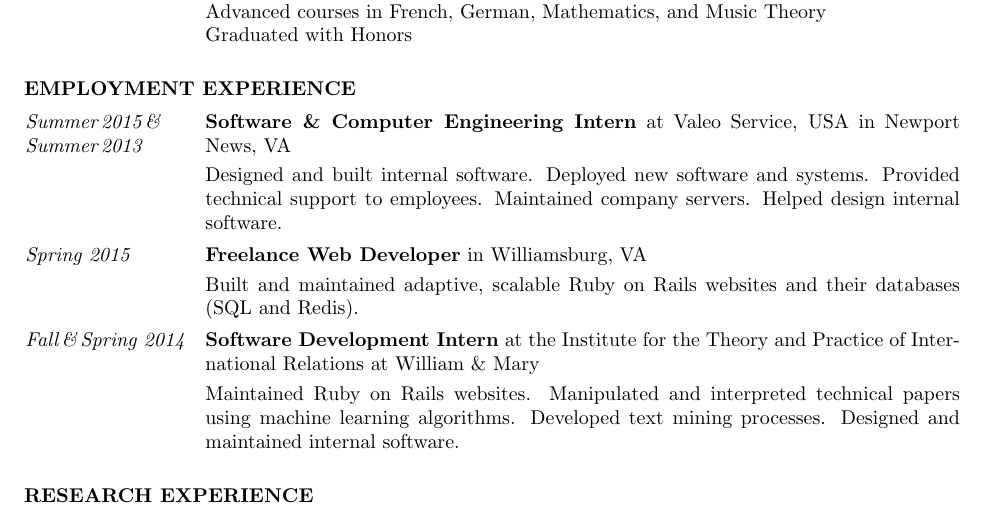
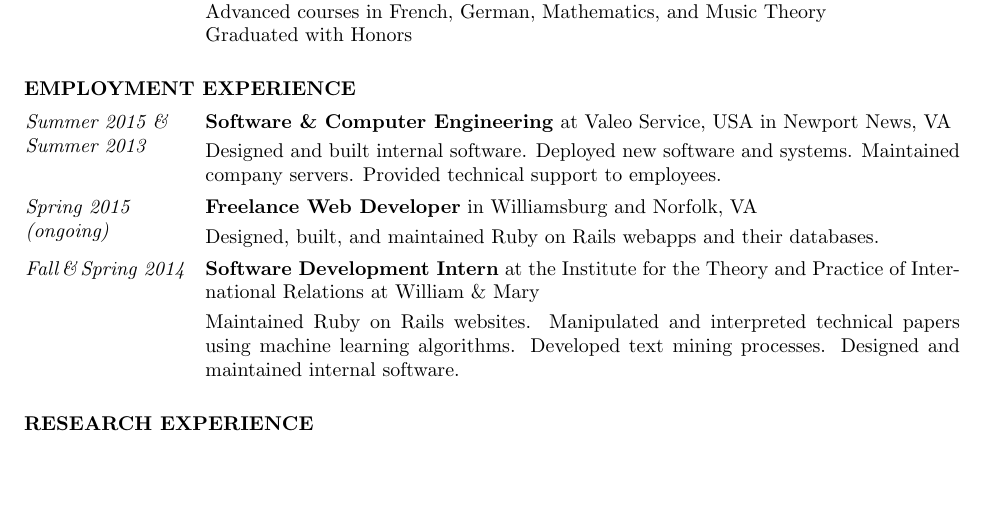
Before and after one commit to qguv/resume, a LaTeX CV (resume.tex): part of the page, cut so that both start at the same text, the shorter picture padded with empty space. Compiled offline with pdfLaTeX.

Commit message:
date and job description clarification

```diff
--- a/resume.tex
+++ b/resume.tex
@@ -53,21 +53,20 @@
 \section{EMPLOYMENT EXPERIENCE}
 \vspace{5mm}
 \begin{itemize}[font=\itshape,align=parleft,labelwidth=3cm,leftmargin=2cm]
-    \item[Summer\,2015\,\& Summer\,2013]
-        \textbf{Software \& Computer Engineering Intern}
+    \item[Summer~2015~\& Summer~2013]
+        \textbf{Software \& Computer Engineering}
         at Valeo Service, USA
         in Newport News, VA
         \vspace{1mm} \\
         Designed and built internal software.
         Deployed new software and systems.
+        Maintained company servers.
         Provided technical support to employees.
-        Maintained company servers.
-        Helped design internal software.
-    \item[Spring 2015]
+    \item[Spring~2015 (ongoing)]
         \textbf{Freelance Web Developer}
-        in Williamsburg, VA
+        in Williamsburg and Norfolk, VA
         \vspace{1mm} \\
-        Built and maintained adaptive, scalable Ruby on Rails websites and their databases (SQL and Redis).
+        Designed, built, and maintained Ruby on Rails webapps and their databases.
     \item[Fall\,\&\,Spring 2014]
         \textbf{Software Development Intern}
         at the Institute for the Theory and Practice of International Relations
```
Also changed, not shown: cv.pdf, resume.pdf.
